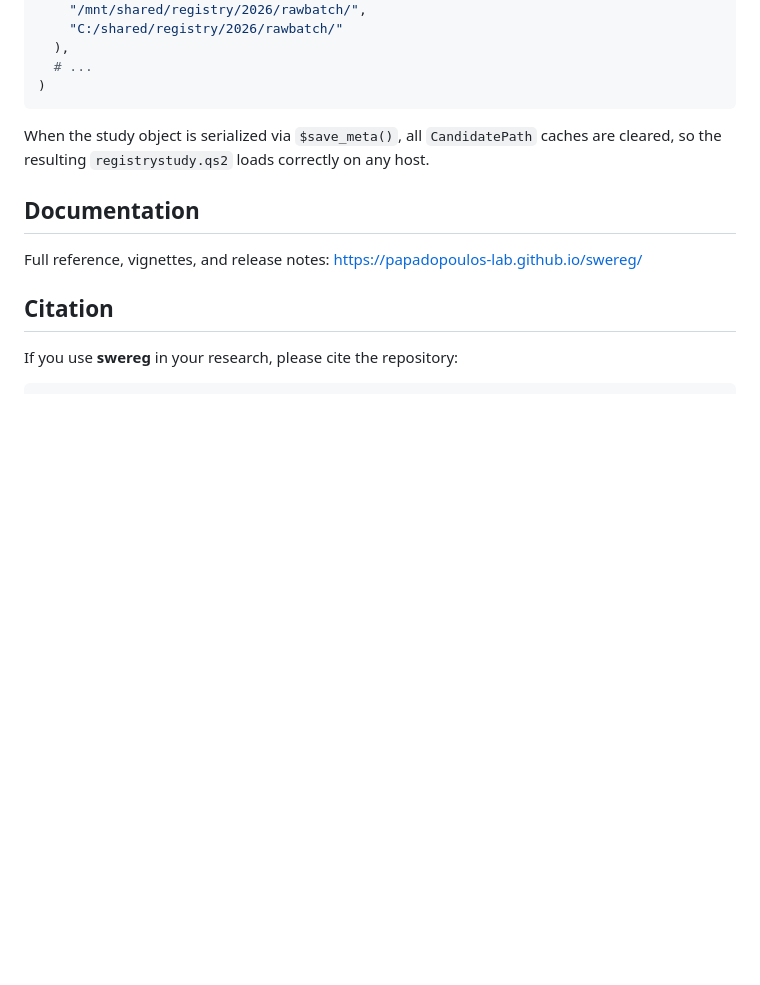
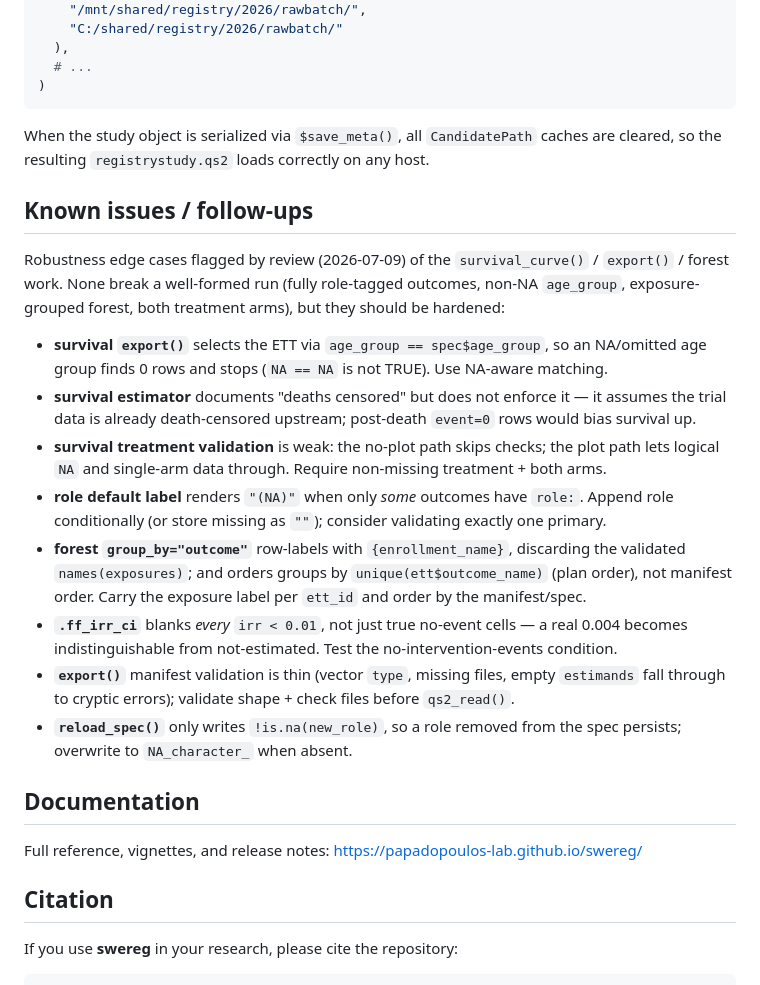
Before and after one commit to papadopoulos-lab/swereg, a Markdown page: README.md, the part around the change. GitHub-like rendering; blank space fills up the shorter version.

Commit message:
README: fold known-issues/follow-ups into README; drop standalone KNOWN_ISSUES.md

```diff
--- a/README.md
+++ b/README.md
@@ -362,6 +362,30 @@ When the study object is serialized via `$save_meta()`, all
 `CandidatePath` caches are cleared, so the resulting
 `registrystudy.qs2` loads correctly on any host.
 
+## Known issues / follow-ups
+
+Robustness edge cases flagged by review (2026-07-09) of the `survival_curve()` / `export()` /
+forest work. None break a well-formed run (fully role-tagged outcomes, non-NA `age_group`,
+exposure-grouped forest, both treatment arms), but they should be hardened:
+
+- **survival `export()`** selects the ETT via `age_group == spec$age_group`, so an NA/omitted
+  age group finds 0 rows and stops (`NA == NA` is not TRUE). Use NA-aware matching.
+- **survival estimator** documents "deaths censored" but does not enforce it — it assumes the
+  trial data is already death-censored upstream; post-death `event=0` rows would bias survival up.
+- **survival treatment validation** is weak: the no-plot path skips checks; the plot path lets
+  logical `NA` and single-arm data through. Require non-missing treatment + both arms.
+- **role default label** renders `"(NA)"` when only *some* outcomes have `role:`. Append role
+  conditionally (or store missing as `""`); consider validating exactly one primary.
+- **forest `group_by="outcome"`** row-labels with `{enrollment_name}`, discarding the validated
+  `names(exposures)`; and orders groups by `unique(ett$outcome_name)` (plan order), not manifest
+  order. Carry the exposure label per `ett_id` and order by the manifest/spec.
+- **`.ff_irr_ci`** blanks *every* `irr < 0.01`, not just true no-event cells — a real 0.004
+  becomes indistinguishable from not-estimated. Test the no-intervention-events condition.
+- **`export()`** manifest validation is thin (vector `type`, missing files, empty `estimands`
+  fall through to cryptic errors); validate shape + check files before `qs2_read()`.
+- **`reload_spec()`** only writes `!is.na(new_role)`, so a role removed from the spec persists;
+  overwrite to `NA_character_` when absent.
+
 ## Documentation
 
 Full reference, vignettes, and release notes:
```
Also changed, not shown: KNOWN_ISSUES.md (deleted, +0 -37 lines).
